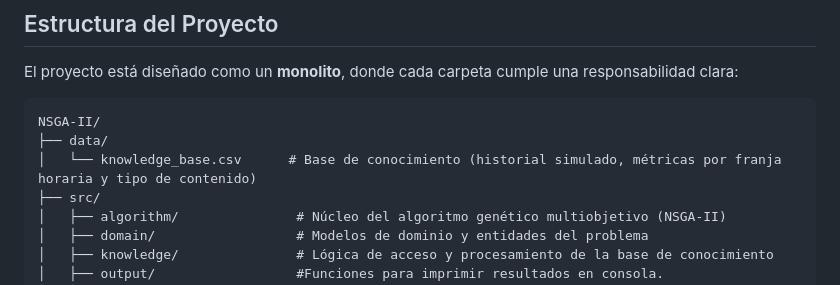
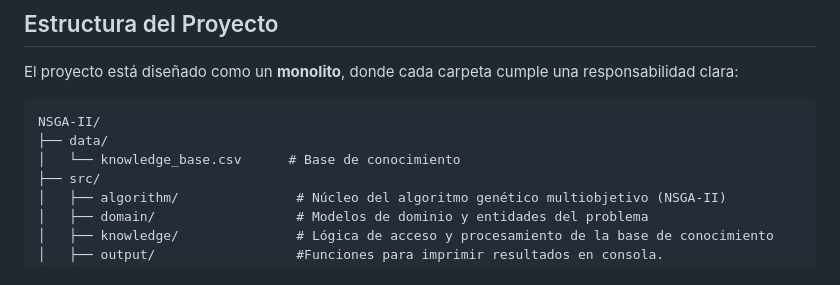
Before and after one commit to bchanona/NSGA-II, a Markdown page: README.MD, the part around the change. Drawn GitHub-style.

````diff
--- a/README.MD
+++ b/README.MD
@@ -24,7 +24,7 @@ El proyecto está diseñado como un **monolito**, donde cada carpeta cumple una
 ```
 NSGA-II/
 ├── data/
-│   └── knowledge_base.csv      # Base de conocimiento (historial simulado, métricas por franja horaria y tipo de contenido)
+│   └── knowledge_base.csv      # Base de conocimiento
 ├── src/
 │   ├── algorithm/               # Núcleo del algoritmo genético multiobjetivo (NSGA-II)
 │   ├── domain/                  # Modelos de dominio y entidades del problema
````
